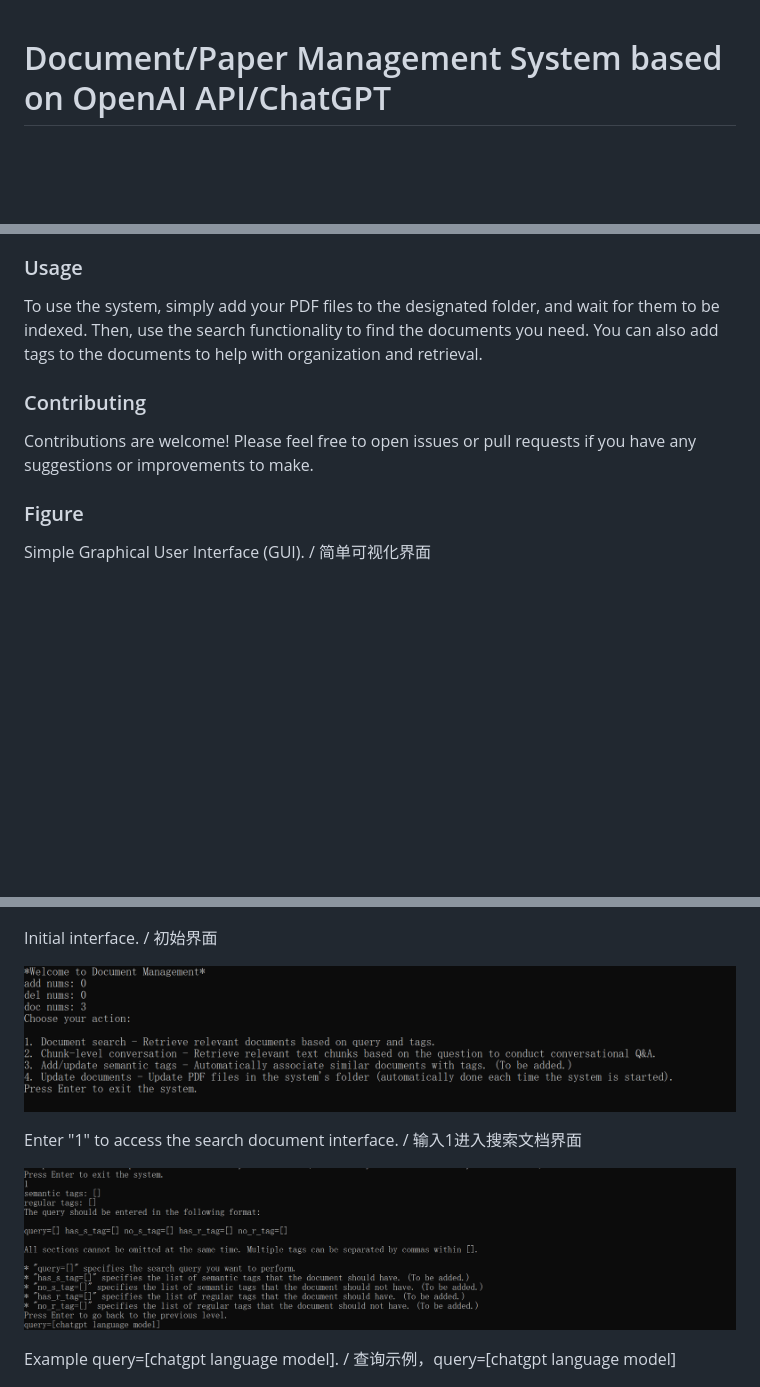
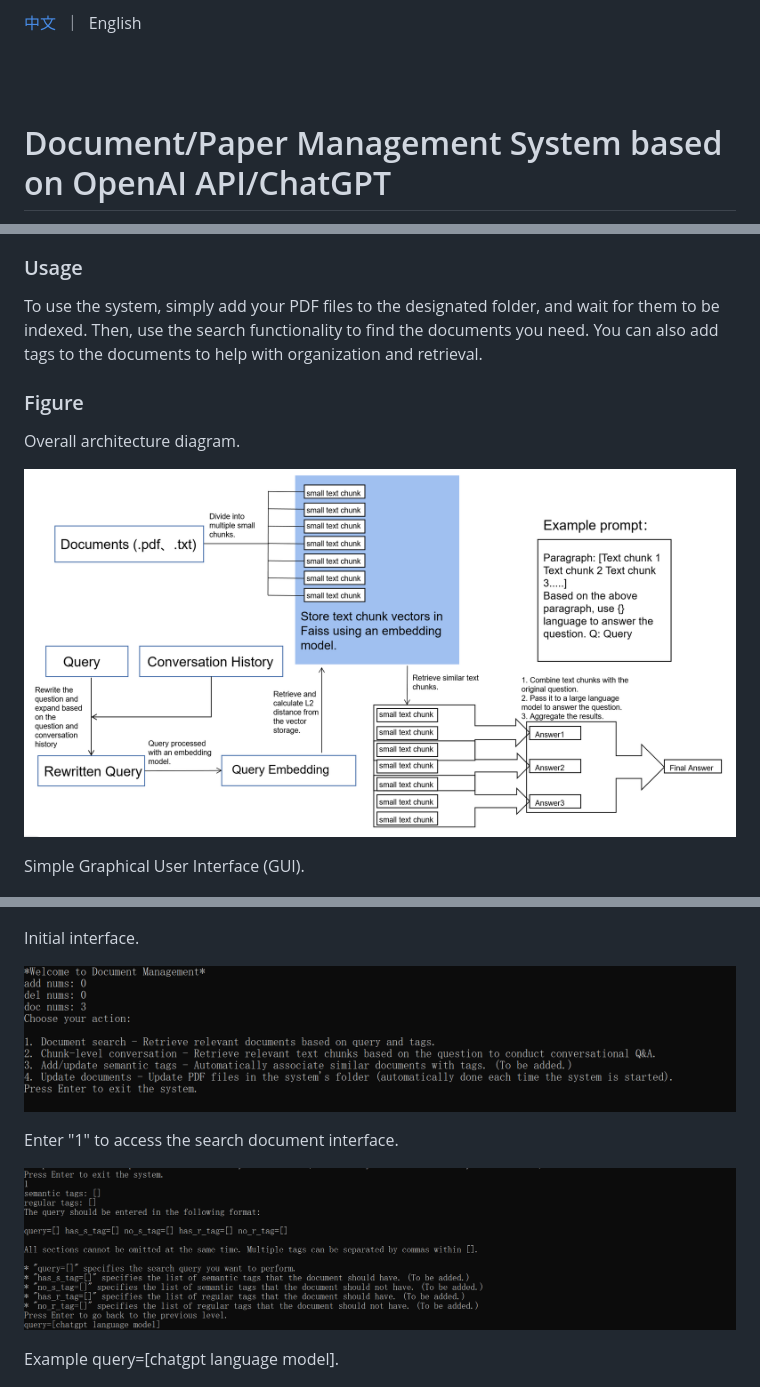
Before and after one commit to www-Ye/ChatDocuFlow, a Markdown page: README.md, 3 parts joined by grey strips. Rendered like a GitHub page; pictures changed too: fig/chatdocuflow_en.png (added); blank space fills up the shorter version.

```diff
--- a/README.md
+++ b/README.md
@@ -1,3 +1,8 @@
+<p align="left">
+        <a href="README_CN.md">中文</a>&nbsp ｜ &nbspEnglish&nbsp&nbsp
+</p>
+<br><br>
+
 # Document/Paper Management System based on OpenAI API/ChatGPT
 
 This is a document/paper management system that allows users to add all PDFs in a folder and index them using OpenAI's embedding technology. Users can retrieve documents through natural language search or tags. After selecting a document/paper, they can engage in conversational question-answering to learn more about the paper. It is also possible to directly retrieve similar text chunks and conduct conversational Q&A at the chunk-level. The session function remembers the context of the previous 3 interactions.
@@ -52,25 +57,25 @@ Replace xxx with your OpenAI API key and replace the parameter after "language"
 
 To use the system, simply add your PDF files to the designated folder, and wait for them to be indexed. Then, use the search functionality to find the documents you need. You can also add tags to the documents to help with organization and retrieval.
 
-### Contributing
-
-Contributions are welcome! Please feel free to open issues or pull requests if you have any suggestions or improvements to make.
-
 ### Figure
 
-Simple Graphical User Interface (GUI). / 简单可视化界面
+Overall architecture diagram.
+
+![alt text](fig/chatdocuflow_en.png)
+
+Simple Graphical User Interface (GUI).
 
 ![alt text](fig/gui.png)
 
-Initial interface. / 初始界面
+Initial interface.
 
 ![alt text](fig/fig1.png)
 
-Enter "1" to access the search document interface. / 输入1进入搜索文档界面
+Enter "1" to access the search document interface.
 
 ![alt text](fig/fig2.png)
 
-Example query=[chatgpt language model]. / 查询示例，query=[chatgpt language model]
+Example query=[chatgpt language model].
 
 ![alt text](fig/fig3.png)
 
```
Also changed, not shown: other parts of README.md (+8 -62 lines), README_CN.md (added, +109 -0 lines), fig/chatdocuflow_zh.png (added), 13 other files.
